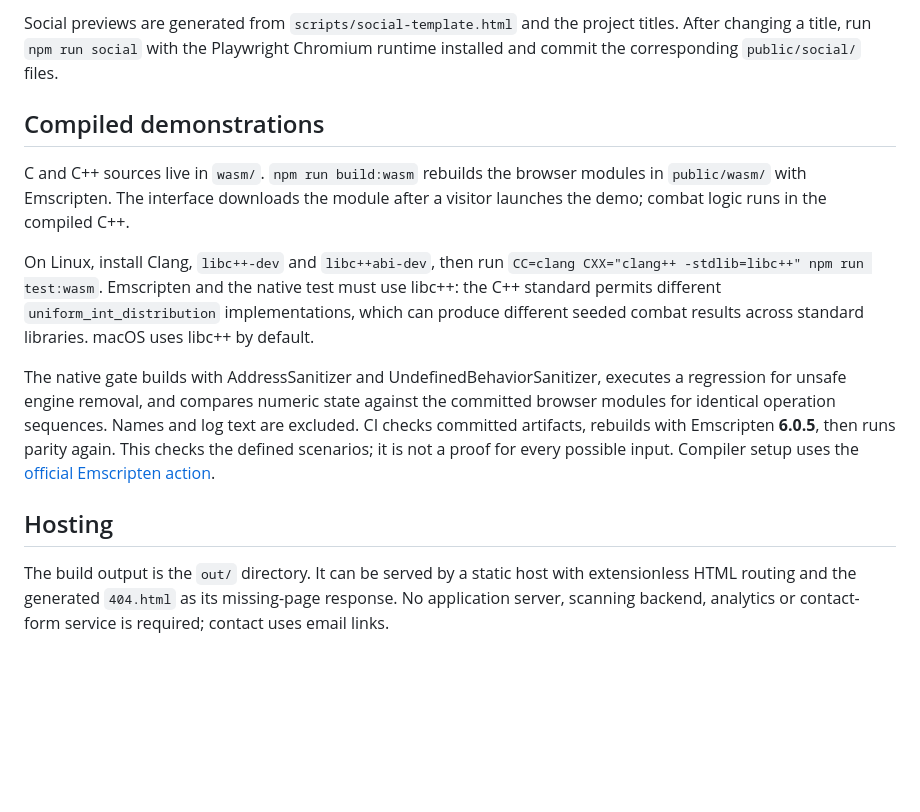
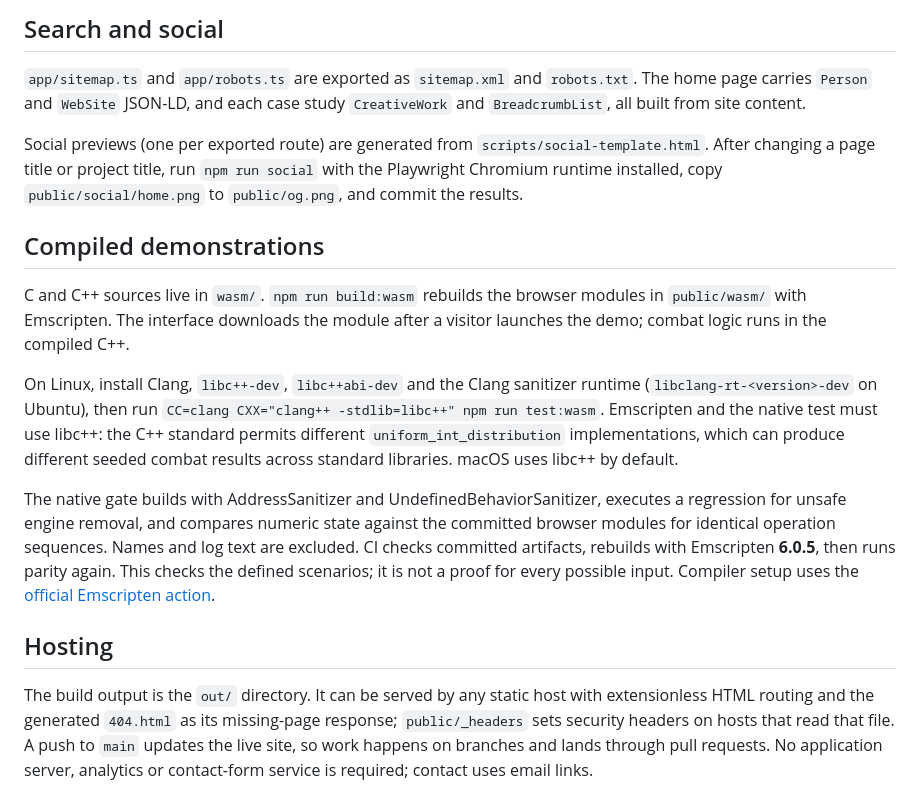
Before and after one commit to XenofonGk/XenofonGk.github.io, a Markdown page: README.md, the part around one of its changes. GitHub-like rendering; blank space fills up the shorter version.

```diff
--- a/README.md
+++ b/README.md
@@ -30,14 +48,18 @@ General contact details, website packages and the personal timeline are in `lib/
 
-Social previews are generated from `scripts/social-template.html` and the project titles. After changing a title, run `npm run social` with the Playwright Chromium runtime installed and commit the corresponding `public/social/` files.
+## Search and social
+
+`app/sitemap.ts` and `app/robots.ts` are exported as `sitemap.xml` and `robots.txt`. The home page carries `Person` and `WebSite` JSON-LD, and each case study `CreativeWork` and `BreadcrumbList`, all built from site content.
+
+Social previews (one per exported route) are generated from `scripts/social-template.html`. After changing a page title or project title, run `npm run social` with the Playwright Chromium runtime installed, copy `public/social/home.png` to `public/og.png`, and commit the results.
 
 ## Compiled demonstrations
 
 C and C++ sources live in `wasm/`. `npm run build:wasm` rebuilds the browser modules in `public/wasm/` with Emscripten. The interface downloads the module after a visitor launches the demo; combat logic runs in the compiled C++.
 
-On Linux, install Clang, `libc++-dev` and `libc++abi-dev`, then run `CC=clang CXX="clang++ -stdlib=libc++" npm run test:wasm`. Emscripten and the native test must use libc++: the C++ standard permits different `uniform_int_distribution` implementations, which can produce different seeded combat results across standard libraries. macOS uses libc++ by default.
+On Linux, install Clang, `libc++-dev`, `libc++abi-dev` and the Clang sanitizer runtime (`libclang-rt-<version>-dev` on Ubuntu), then run `CC=clang CXX="clang++ -stdlib=libc++" npm run test:wasm`. Emscripten and the native test must use libc++: the C++ standard permits different `uniform_int_distribution` implementations, which can produce different seeded combat results across standard libraries. macOS uses libc++ by default.
 
 The native gate builds with AddressSanitizer and UndefinedBehaviorSanitizer, executes a regression for unsafe engine removal, and compares numeric state against the committed browser modules for identical operation sequences. Names and log text are excluded. CI checks committed artifacts, rebuilds with Emscripten **6.0.5**, then runs parity again. This checks the defined scenarios; it is not a proof for every possible input. Compiler setup uses the [official Emscripten action](https://github.com/emscripten-core/setup-emsdk).
 
 ## Hosting
 
-The build output is the `out/` directory. It can be served by a static host with extensionless HTML routing and the generated `404.html` as its missing-page response. No application server, scanning backend, analytics or contact-form service is required; contact uses email links.
+The build output is the `out/` directory. It can be served by any static host with extensionless HTML routing and the generated `404.html` as its missing-page response; `public/_headers` sets security headers on hosts that read that file. A push to `main` updates the live site, so work happens on branches and lands through pull requests. No application server, analytics or contact-form service is required; contact uses email links.
```
Also changed, not shown: other parts of README.md (+26 -8 lines), PRODUCT.md (+11 -10 lines), docs/MASTER-PLAN.md (+8 -0 lines).
